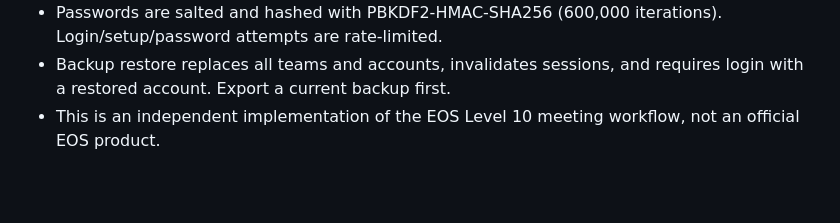
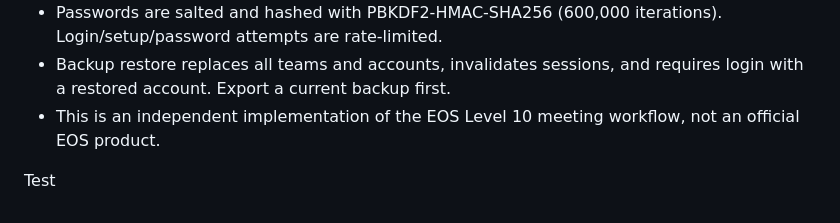
Before and after one commit to jrochteETech/L10, a Markdown page: README.md, the part around the change. Rendered like a GitHub page; blank space fills up the shorter version.

Commit message:
add test to readme

```diff
--- a/README.md
+++ b/README.md
@@ -66,3 +66,5 @@ Defaults: port `8111`, data directory `./data`. Override using `PORT` and `DATA_
 - Passwords are salted and hashed with PBKDF2-HMAC-SHA256 (600,000 iterations). Login/setup/password attempts are rate-limited.
 - Backup restore replaces all teams and accounts, invalidates sessions, and requires login with a restored account. Export a current backup first.
 - This is an independent implementation of the EOS Level 10 meeting workflow, not an official EOS product.
+
+Test
```
